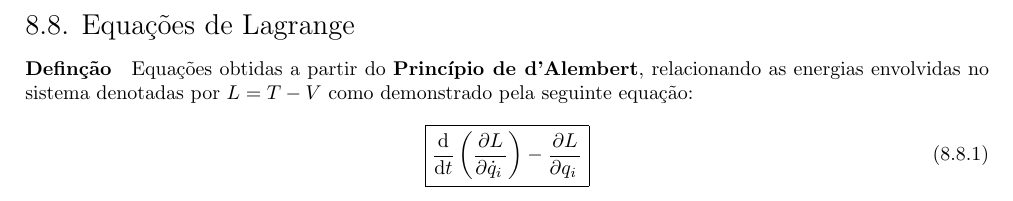
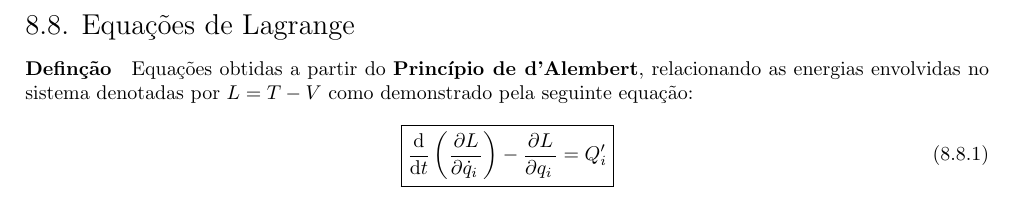
Before and after one commit to tr0fin0/classes_unicamp, a LaTeX document (em404/em404.tex): part of page 36 of 36, cut so that both start at the same text. Compiled offline with pdfLaTeX.

Commit message:
:pencil2: edit equation result

```diff
--- a/em404/em404.tex
+++ b/em404/em404.tex
@@ -1983,7 +1983,8 @@
                 \begin{equation}
                     \boxed{
                         \diff{}{t} \left(\diffp{L}{{\dot{q}_{i}}}\right) -
-                        \diffp{L}{{q_{i}}}
+                        \diffp{L}{{q_{i}}} =
+                        Q'_{i}
                     }
                 \end{equation}
 \end{document}
```
